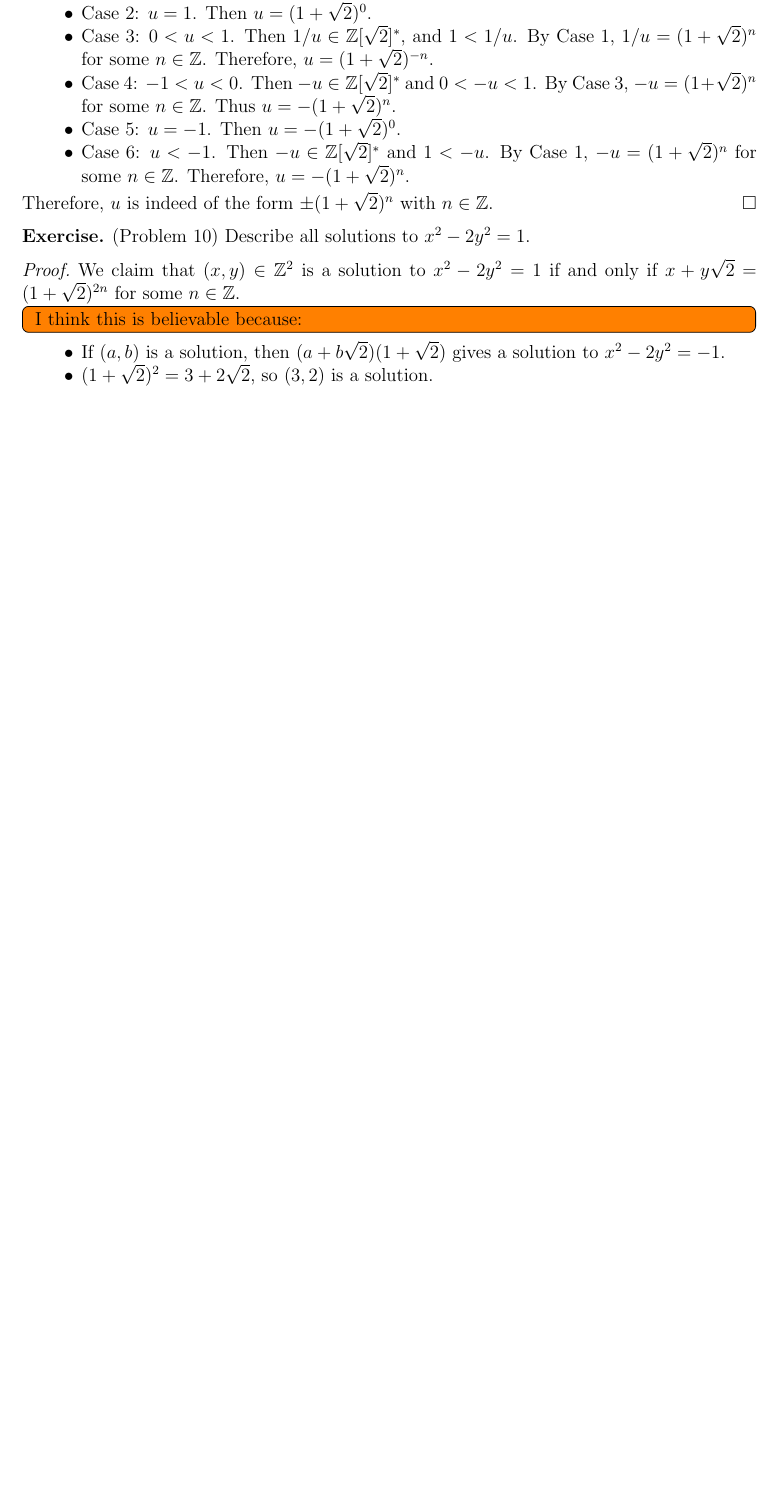
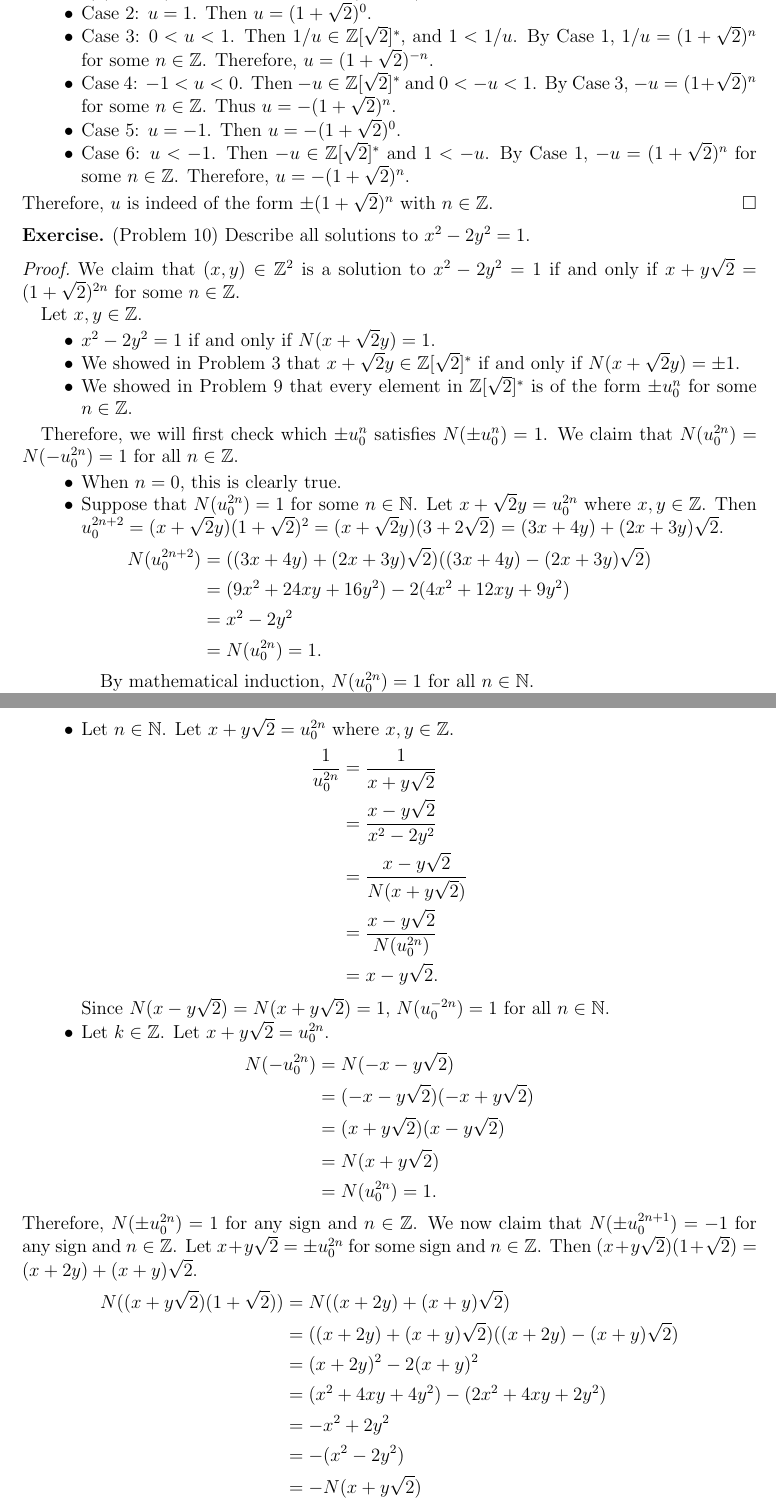
Before and after one commit to hidenori-shinohara/courses, a LaTeX problem sheet (math601/9-25/hw601-9-25.tex): part of page 3 of 3 before the commit and two parts of pages 3 and 4 of 4 after it, the two joined at a grey line, cut so that both start at the same text, the shorter picture padded with empty space. Compiled offline with pdfLaTeX.

Commit message:
Finish Problem 10 (601)

```diff
--- a/math601/9-25/hw601-9-25.tex
+++ b/math601/9-25/hw601-9-25.tex
@@ -254,16 +254,77 @@
 \begin{proof}
   We claim that $(x, y) \in \mathbb{Z}^2$ is a solution to $x^2 - 2y^2 = 1$ if and only if $x + y\sqrt{2} = (1 + \sqrt{2})^{2n}$ for some $n \in \mathbb{Z}$.
 
-  \todo[inline]{
-    I think this is believable because:
-  }
+  Let $x, y \in \mathbb{Z}$.
   \begin{itemize}
     \item
-      If $(a, b)$ is a solution, then $(a + b\sqrt{2})(1 + \sqrt{2})$ gives a solution to $x^2 - 2y^2 = -1$.
+      $x^2 - 2y^2 = 1$ if and only if $N(x + \sqrt{2}y) = 1$.
     \item
-      $(1 + \sqrt{2})^2 = 3 + 2\sqrt{2}$, so $(3, 2)$ is a solution.
+      We showed in Problem 3 that $x + \sqrt{2}y \in \mathbb{Z}[\sqrt{2}]^*$ if and only if $N(x + \sqrt{2}y) = \pm 1$.
+    \item
+      We showed in Problem 9 that every element in $\mathbb{Z}[\sqrt{2}]^*$ is of the form $\pm u_0^n$ for some $n \in \mathbb{Z}$.
   \end{itemize}
+
+  Therefore, we will first check which $\pm u_0^n$ satisfies $N(\pm u_0^n) = 1$.
+  We claim that $N(u_0^{2n}) = N(-u_0^{2n}) = 1$ for all $n \in \mathbb{Z}$.
+  \begin{itemize}
+    \item
+      When $n = 0$, this is clearly true.
+    \item
+      Suppose that $N(u_0^{2n}) = 1$ for some $n \in \mathbb{N}$.
+      Let $x + \sqrt{2}y = u_0^{2n}$ where $x, y \in \mathbb{Z}$.
+      Then $u_0^{2n + 2} = (x + \sqrt{2}y)(1 + \sqrt{2})^2 = (x + \sqrt{2}y)(3 + 2\sqrt{2}) = (3x + 4y) + (2x + 3y)\sqrt{2}$.
+      \begin{align*}
+        N(u_0^{2n + 2})
+          &= ((3x + 4y) + (2x + 3y)\sqrt{2})((3x + 4y) - (2x + 3y)\sqrt{2}) \\
+          &= (9x^2 + 24xy + 16y^2) - 2(4x^2 + 12xy + 9y^2) \\
+          &= x^2 - 2y^2 \\
+          &= N(u_0^{2n}) = 1.
+      \end{align*}
+
+      By mathematical induction, $N(u_0^{2n}) = 1$ for all $n \in \mathbb{N}$.
+    \item
+      Let $n \in \mathbb{N}$.
+      Let $x + y\sqrt{2} = u_0^{2n}$ where $x, y \in \mathbb{Z}$.
+      \begin{align*}
+        \frac{1}{u_0^{2n}}
+          &= \frac{1}{x + y\sqrt{2}} \\
+          &= \frac{x - y\sqrt{2}}{x^2 - 2y^2} \\
+          &= \frac{x - y\sqrt{2}}{N(x + y\sqrt{2})} \\
+          &= \frac{x - y\sqrt{2}}{N(u_0^{2n})} \\
+          &= x - y\sqrt{2}.
+      \end{align*}
+      Since $N(x - y\sqrt{2}) = N(x + y\sqrt{2}) = 1$, $N(u_0^{-2n}) = 1$ for all $n \in \mathbb{N}$.
+    \item
+      Let $k \in \mathbb{Z}$.
+      Let $x + y\sqrt{2} = u_0^{2n}$.
+      \begin{align*}
+        N(-u_0^{2n})
+          &= N(-x - y\sqrt{2}) \\
+          &= (-x - y\sqrt{2})(-x + y\sqrt{2}) \\
+          &= (x + y\sqrt{2})(x - y\sqrt{2}) \\
+          &= N(x + y\sqrt{2}) \\
+          &= N(u_0^{2n}) = 1.
+      \end{align*}
+  \end{itemize}
+  Therefore, $N(\pm u_0^{2n}) = 1$ for any sign and $n \in \mathbb{Z}$.
+  We now claim that $N(\pm u_0^{2n + 1}) = -1$ for any sign and $n \in \mathbb{Z}$.
+  Let $x + y\sqrt{2} = \pm u_0^{2n}$ for some sign and $n \in \mathbb{Z}$.
+  Then $(x + y\sqrt{2})(1 + \sqrt{2}) = (x + 2y) + (x + y)\sqrt{2}$.
+  \begin{align*}
+    N((x + y\sqrt{2})(1 + \sqrt{2}))
+      &= N((x + 2y) + (x + y)\sqrt{2}) \\
+      &= ((x + 2y) + (x + y)\sqrt{2})((x + 2y) - (x + y)\sqrt{2}) \\
+      &= (x + 2y)^2 - 2(x + y)^2 \\
+      &= (x^2 + 4xy + 4y^2) - (2x^2 + 4xy + 2y^2) \\
+      &= -x^2 + 2y^2 \\
+      &= -(x^2 - 2y^2) \\
+      &= -N(x + y\sqrt{2}) \\
+      &= -1.
+  \end{align*}
+  Therefore, $N(\pm u_0^{2n + 1})$ for any sign and any $n \in \mathbb{Z}$.
+  Hence, $\{ (x, y) \in \mathbb{Z}^2 \mid x + \sqrt{2}y \in \{ -u_0^{2n}, u_0^{2n} \mid n \in \mathbb{Z} \} \}$ is the set of all solutions to $x^2 - 2y^2 = 1$.
 \end{proof}
+
 
 \begin{exer}{(Problem 12)}
   Show that $\mathbb{Z}[\sqrt{2}]$ is an integral domain.
```
Also changed, not shown: math601/9-25/hw601-9-25.pdf.
